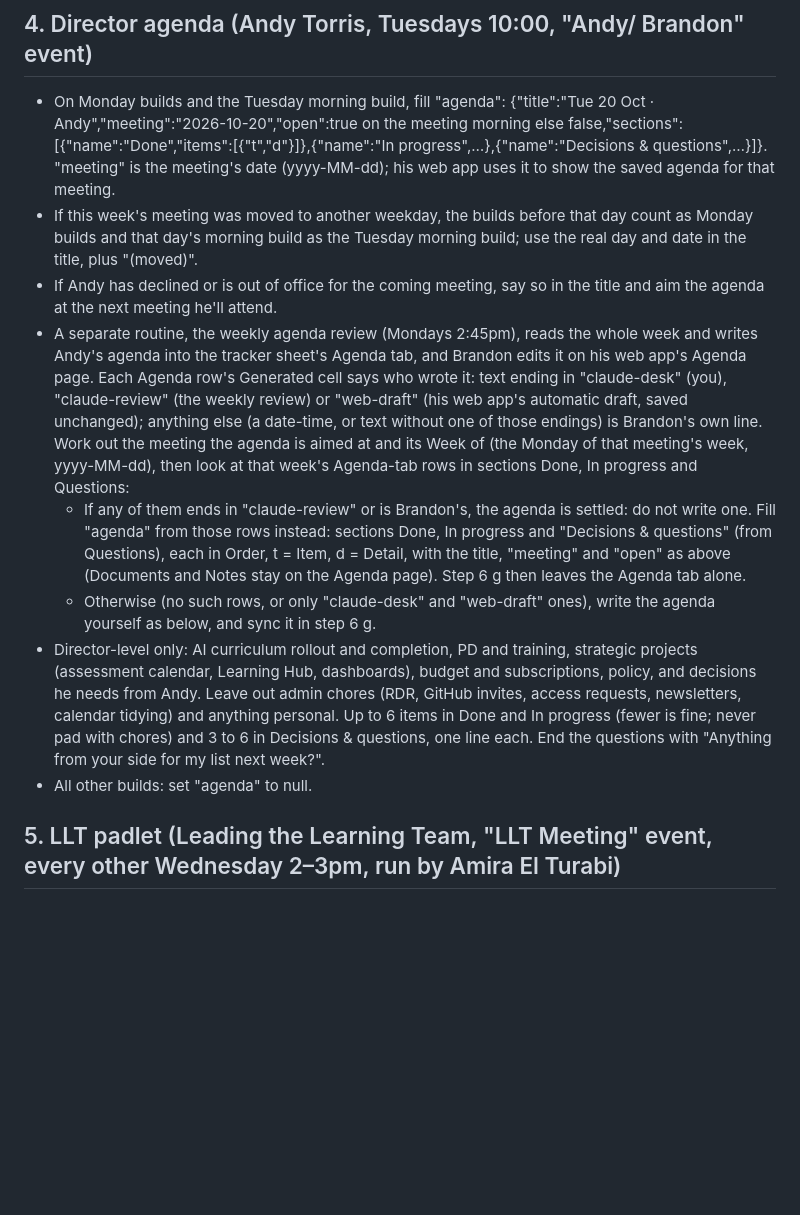
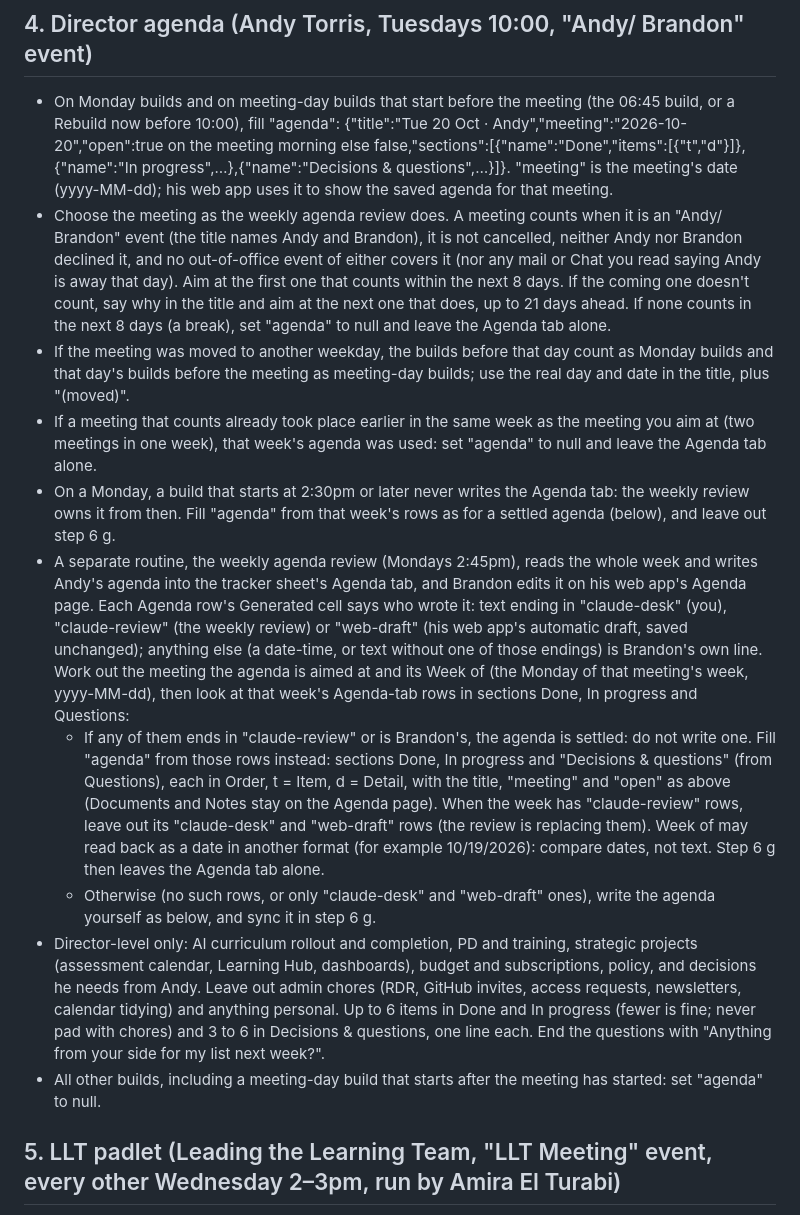
Before and after one commit to brandonabaki-design/brandons-desk, a Markdown page: docs/routine-desk-prompt.md, the part around one of its changes. Drawn GitHub-style; blank space fills up the shorter version.

```diff
--- a/docs/routine-desk-prompt.md
+++ b/docs/routine-desk-prompt.md
@@ -32,14 +32,16 @@ This is the MORNING BUILD (weekdays 6:45am Gulf time): a full rebuild that cover
 - Update "eyebrow" (e.g. "Monday 19 October 2026 · PD day"), "built" (e.g. "Mon 19 Oct, 6:45am Gulf time"), "strip" (today plus the next 6 school days or day ranges, cls "now" for today, "brk" for breaks, "pd" for PD days; t = the main thing that day, s = the rest), "coming" (next 2–3 weeks, notable dated items, with event links), and "priorities" (his standing projects; keep them, update their bullet points with real progress, drop one only when it's finished). Keep "quick" links, adding a link only if he'll use it all week. Never change or remove the "rebuild" key.
 
 ## 4. Director agenda (Andy Torris, Tuesdays 10:00, "Andy/ Brandon" event)
-- On Monday builds and the Tuesday morning build, fill "agenda": {"title":"Tue 20 Oct · Andy","meeting":"2026-10-20","open":true on the meeting morning else false,"sections":[{"name":"Done","items":[{"t","d"}]},{"name":"In progress",…},{"name":"Decisions & questions",…}]}. "meeting" is the meeting's date (yyyy-MM-dd); his web app uses it to show the saved agenda for that meeting.
-- If this week's meeting was moved to another weekday, the builds before that day count as Monday builds and that day's morning build as the Tuesday morning build; use the real day and date in the title, plus "(moved)".
-- If Andy has declined or is out of office for the coming meeting, say so in the title and aim the agenda at the next meeting he'll attend.
+- On Monday builds and on meeting-day builds that start before the meeting (the 06:45 build, or a Rebuild now before 10:00), fill "agenda": {"title":"Tue 20 Oct · Andy","meeting":"2026-10-20","open":true on the meeting morning else false,"sections":[{"name":"Done","items":[{"t","d"}]},{"name":"In progress",…},{"name":"Decisions & questions",…}]}. "meeting" is the meeting's date (yyyy-MM-dd); his web app uses it to show the saved agenda for that meeting.
+- Choose the meeting as the weekly agenda review does. A meeting counts when it is an "Andy/ Brandon" event (the title names Andy and Brandon), it is not cancelled, neither Andy nor Brandon declined it, and no out-of-office event of either covers it (nor any mail or Chat you read saying Andy is away that day). Aim at the first one that counts within the next 8 days. If the coming one doesn't count, say why in the title and aim at the next one that does, up to 21 days ahead. If none counts in the next 8 days (a break), set "agenda" to null and leave the Agenda tab alone.
+- If the meeting was moved to another weekday, the builds before that day count as Monday builds and that day's builds before the meeting as meeting-day builds; use the real day and date in the title, plus "(moved)".
+- If a meeting that counts already took place earlier in the same week as the meeting you aim at (two meetings in one week), that week's agenda was used: set "agenda" to null and leave the Agenda tab alone.
+- On a Monday, a build that starts at 2:30pm or later never writes the Agenda tab: the weekly review owns it from then. Fill "agenda" from that week's rows as for a settled agenda (below), and leave out step 6 g.
 - A separate routine, the weekly agenda review (Mondays 2:45pm), reads the whole week and writes Andy's agenda into the tracker sheet's Agenda tab, and Brandon edits it on his web app's Agenda page. Each Agenda row's Generated cell says who wrote it: text ending in "claude-desk" (you), "claude-review" (the weekly review) or "web-draft" (his web app's automatic draft, saved unchanged); anything else (a date-time, or text without one of those endings) is Brandon's own line. Work out the meeting the agenda is aimed at and its Week of (the Monday of that meeting's week, yyyy-MM-dd), then look at that week's Agenda-tab rows in sections Done, In progress and Questions:
-  - If any of them ends in "claude-review" or is Brandon's, the agenda is settled: do not write one. Fill "agenda" from those rows instead: sections Done, In progress and "Decisions & questions" (from Questions), each in Order, t = Item, d = Detail, with the title, "meeting" and "open" as above (Documents and Notes stay on the Agenda page). Step 6 g then leaves the Agenda tab alone.
+  - If any of them ends in "claude-review" or is Brandon's, the agenda is settled: do not write one. Fill "agenda" from those rows instead: sections Done, In progress and "Decisions & questions" (from Questions), each in Order, t = Item, d = Detail, with the title, "meeting" and "open" as above (Documents and Notes stay on the Agenda page). When the week has "claude-review" rows, leave out its "claude-desk" and "web-draft" rows (the review is replacing them). Week of may read back as a date in another format (for example 10/19/2026): compare dates, not text. Step 6 g then leaves the Agenda tab alone.
   - Otherwise (no such rows, or only "claude-desk" and "web-draft" ones), write the agenda yourself as below, and sync it in step 6 g.
 - Director-level only: AI curriculum rollout and completion, PD and training, strategic projects (assessment calendar, Learning Hub, dashboards), budget and subscriptions, policy, and decisions he needs from Andy. Leave out admin chores (RDR, GitHub invites, access requests, newsletters, calendar tidying) and anything personal. Up to 6 items in Done and In progress (fewer is fine; never pad with chores) and 3 to 6 in Decisions & questions, one line each. End the questions with "Anything from your side for my list next week?".
-- All other builds: set "agenda" to null.
+- All other builds, including a meeting-day build that starts after the meeting has started: set "agenda" to null.
 
 ## 5. LLT padlet (Leading the Learning Team, "LLT Meeting" event, every other Wednesday 2–3pm, run by Amira El Turabi)
 - When an LLT Meeting is on his calendar within the next 3 days, fill "llt"; otherwise set it to null.
```
Also changed, not shown: other parts of docs/routine-desk-prompt.md (+4 -4 lines), docs/AGENDA.md (+7 -6 lines), docs/routine-agenda-prompt.md (+11 -10 lines).
